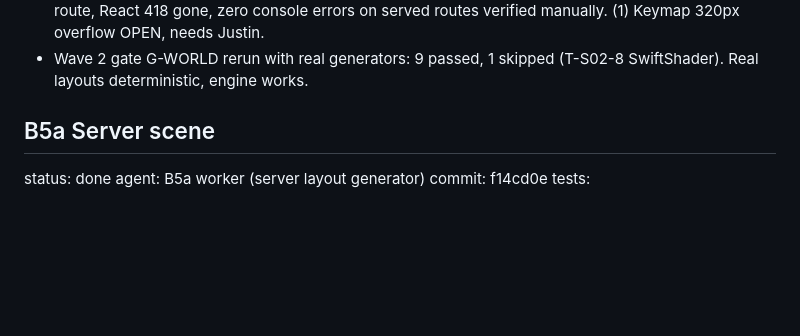
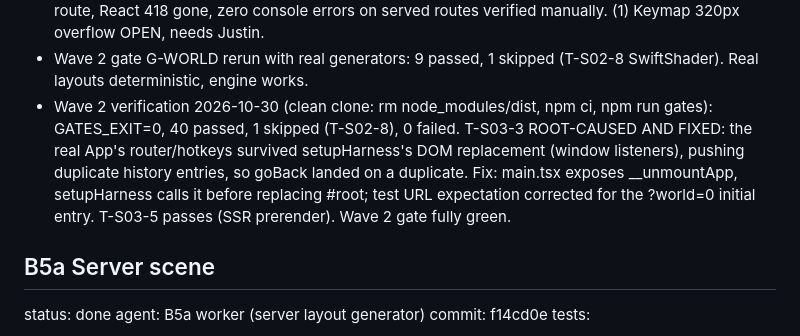
Before and after one commit to bon3head/PersonalSite, a Markdown page: BUILD-STATE.md, the part around the change. GitHub-like rendering; blank space fills up the shorter version.

Commit message:
B0: Wave 2 gate green from clean clone

```diff
--- a/BUILD-STATE.md
+++ b/BUILD-STATE.md
@@ -127,6 +127,7 @@ notes:
 - Coordinator note 2026-10-30 (preserved): T-S03-3 (history back/forward) fails on goBack in the current env; forward navigations pass. Investigation ongoing; failure may be environmental (B4's concurrent test runs occupying port 5173, IPv6-only vite bind) rather than a router bug. Clean gates rerun after B4 lands will settle it. Playwright config now binds webServer to 0.0.0.0; travel tests use ?world=0 to keep the real engine from racing the harness on SwiftShader.
 - Coordinator resolutions 2026-10-30: (2) jp-live fixed, S00 v1.0.4, banned-scan clean. (3) Travel wiring fixed via lanefield-ready event + travel.setLanefield. (4) Prerender SSR fixed, full App per route, React 418 gone, zero console errors on served routes verified manually. (1) Keymap 320px overflow OPEN, needs Justin.
 - Wave 2 gate G-WORLD rerun with real generators: 9 passed, 1 skipped (T-S02-8 SwiftShader). Real layouts deterministic, engine works.
+- Wave 2 verification 2026-10-30 (clean clone: rm node_modules/dist, npm ci, npm run gates): GATES_EXIT=0, 40 passed, 1 skipped (T-S02-8), 0 failed. T-S03-3 ROOT-CAUSED AND FIXED: the real App's router/hotkeys survived setupHarness's DOM replacement (window listeners), pushing duplicate history entries, so goBack landed on a duplicate. Fix: main.tsx exposes __unmountApp, setupHarness calls it before replacing #root; test URL expectation corrected for the ?world=0 initial entry. T-S03-5 passes (SSR prerender). Wave 2 gate fully green.
 
 ## B5a Server scene
 status: done
```
